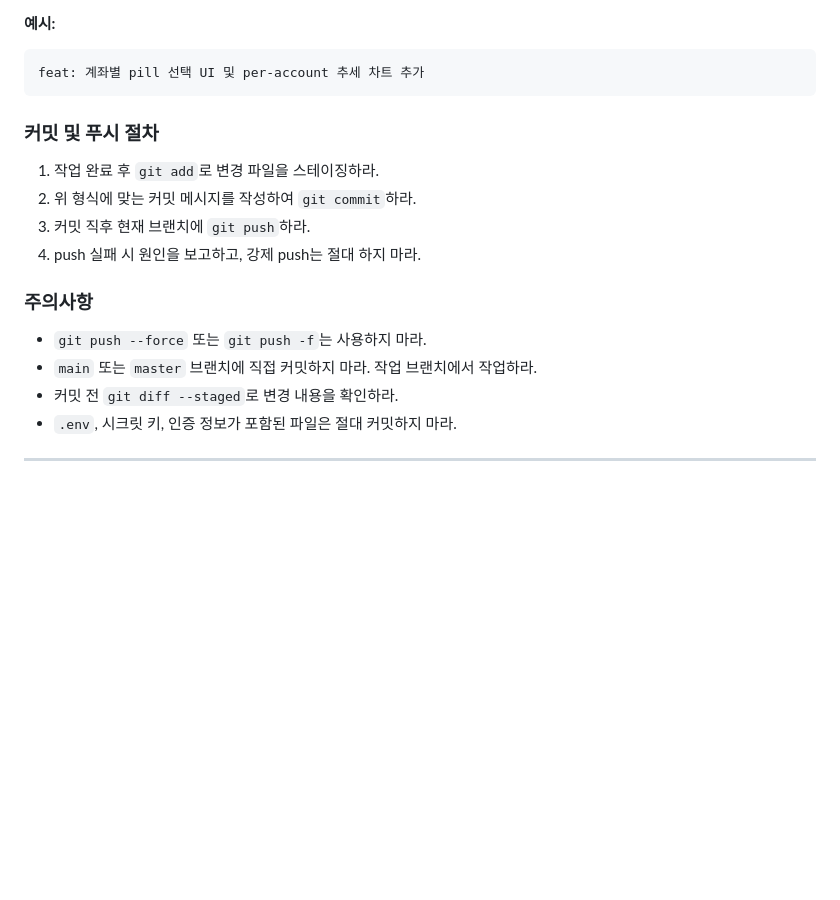
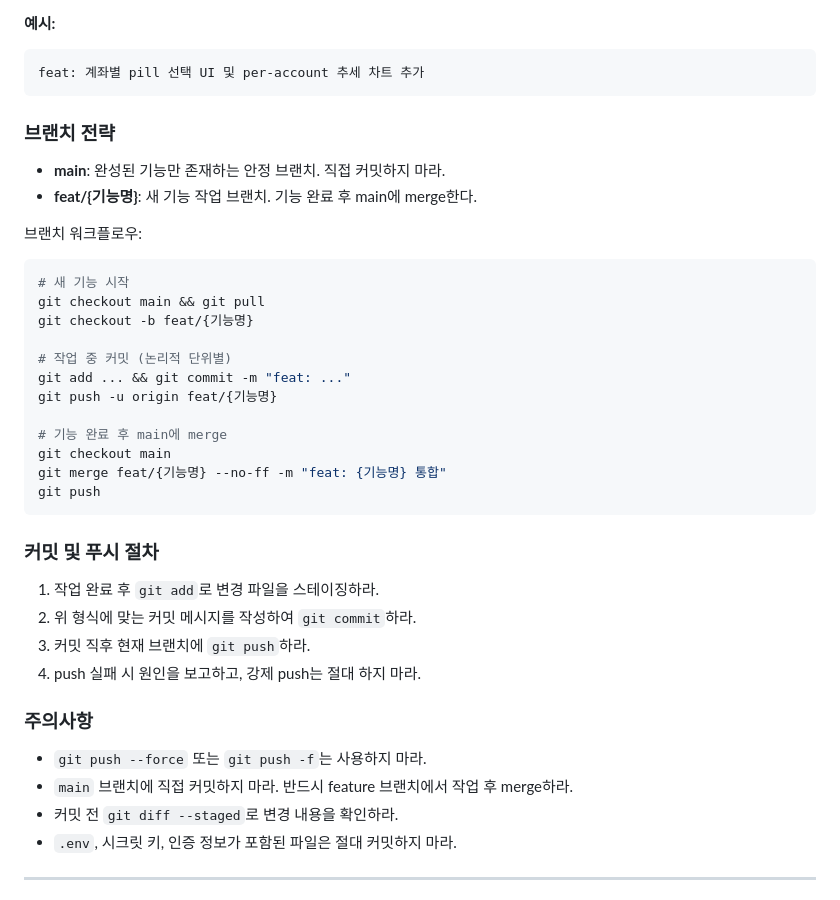
Before and after one commit to jsleeg98/financial-portfolio, a Markdown page: CLAUDE.md, the part around the change. Rendered like a GitHub page; blank space fills up the shorter version.

Commit message:
docs: 브랜치 전략 추가 (feat/* → main merge 워크플로우)

````diff
--- a/CLAUDE.md
+++ b/CLAUDE.md
@@ -26,6 +26,27 @@
 feat: 계좌별 pill 선택 UI 및 per-account 추세 차트 추가
 ```
 
+### 브랜치 전략
+
+- **main**: 완성된 기능만 존재하는 안정 브랜치. 직접 커밋하지 마라.
+- **feat/{기능명}**: 새 기능 작업 브랜치. 기능 완료 후 main에 merge한다.
+
+브랜치 워크플로우:
+```bash
+# 새 기능 시작
+git checkout main && git pull
+git checkout -b feat/{기능명}
+
+# 작업 중 커밋 (논리적 단위별)
+git add ... && git commit -m "feat: ..."
+git push -u origin feat/{기능명}
+
+# 기능 완료 후 main에 merge
+git checkout main
+git merge feat/{기능명} --no-ff -m "feat: {기능명} 통합"
+git push
+```
+
 ### 커밋 및 푸시 절차
 1. 작업 완료 후 `git add`로 변경 파일을 스테이징하라.
 2. 위 형식에 맞는 커밋 메시지를 작성하여 `git commit`하라.
@@ -34,7 +55,7 @@ feat: 계좌별 pill 선택 UI 및 per-account 추세 차트 추가
 
 ### 주의사항
 - `git push --force` 또는 `git push -f`는 사용하지 마라.
-- `main` 또는 `master` 브랜치에 직접 커밋하지 마라. 작업 브랜치에서 작업하라.
+- `main` 브랜치에 직접 커밋하지 마라. 반드시 feature 브랜치에서 작업 후 merge하라.
 - 커밋 전 `git diff --staged`로 변경 내용을 확인하라.
 - `.env`, 시크릿 키, 인증 정보가 포함된 파일은 절대 커밋하지 마라.
 
````
